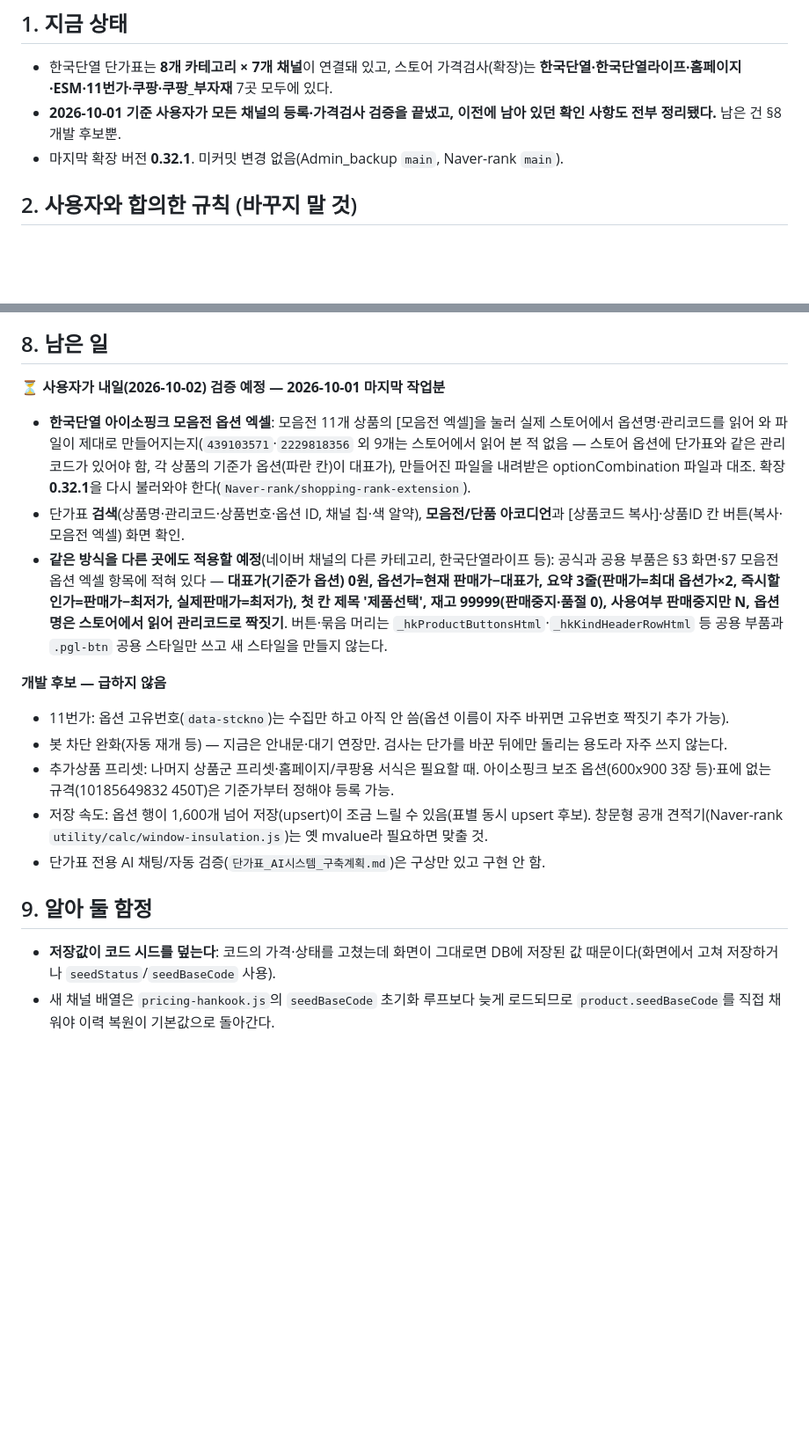
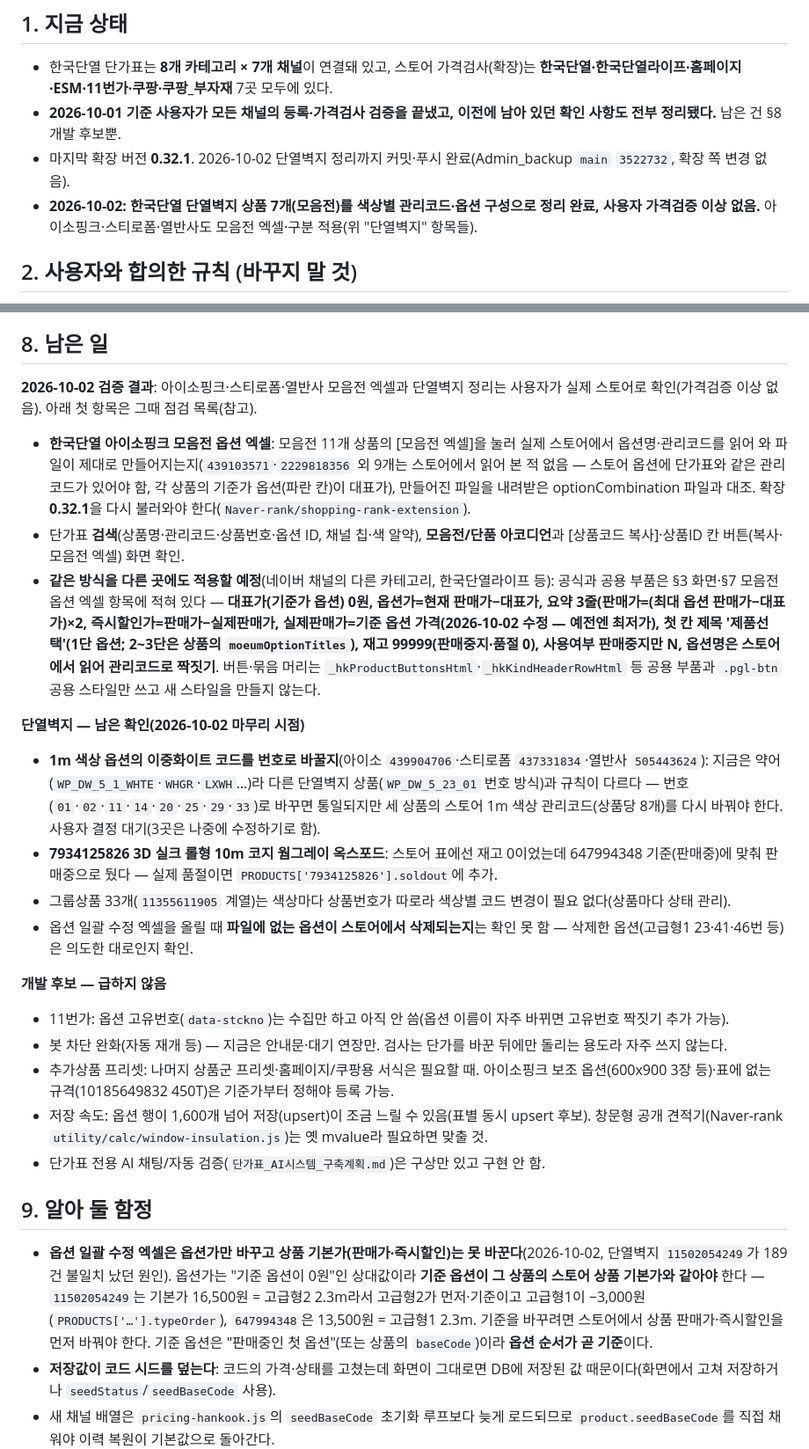
Before and after one commit to enorangekid/energuard-system, a Markdown page: 작업현황.md, 2 parts joined by grey strips. Shown at 88% size. Drawn GitHub-style; blank space fills up the shorter version.

Commit message:
docs: 작업현황.md 단열벽지 마무리 — 상태·남은 확인·옵션 일괄 수정 함정 정리(2026-10-02)

```diff
--- a/작업현황.md
+++ b/작업현황.md
@@ -6,7 +6,8 @@
 ## 1. 지금 상태
 - 한국단열 단가표는 **8개 카테고리 × 7개 채널**이 연결돼 있고, 스토어 가격검사(확장)는 **한국단열·한국단열라이프·홈페이지·ESM·11번가·쿠팡·쿠팡_부자재** 7곳 모두에 있다.
 - **2026-10-01 기준 사용자가 모든 채널의 등록·가격검사 검증을 끝냈고, 이전에 남아 있던 확인 사항도 전부 정리됐다.** 남은 건 §8 개발 후보뿐.
-- 마지막 확장 버전 **0.32.1**. 미커밋 변경 없음(Admin_backup `main`, Naver-rank `main`).
+- 마지막 확장 버전 **0.32.1**. 2026-10-02 단열벽지 정리까지 커밋·푸시 완료(Admin_backup `main` `3522732`, 확장 쪽 변경 없음).
+- **2026-10-02: 한국단열 단열벽지 상품 7개(모음전)를 색상별 관리코드·옵션 구성으로 정리 완료, 사용자 가격검증 이상 없음.** 아이소핑크·스티로폼·열반사도 모음전 엑셀·구분 적용(위 "단열벽지" 항목들).
 
 ## 2. 사용자와 합의한 규칙 (바꾸지 말 것)
 - **수정 전 판매가·배송비 = 마지막으로 "단가표 저장"한 값.** 저장할 때 모든 채널이 현재값으로 자동 갱신된다(`hkChannelAlignBaselines`). 새 채널 엑셀을 받아도 수정 전 값은 엑셀의 예전 값이 아니라 **현재 값**으로 넣는다. 차액·"반영 대기"는 마지막 저장 이후 바뀐 것만 뜬다.
@@ -89,10 +90,16 @@
 - **봇 차단**: G마켓·옥션·11번가·쿠팡은 한꺼번에 많이 돌리면 차단 화면이 뜬다 → 카테고리·판매처를 나눠서 검사(검사창 상단에 안내). 차단 화면이면 일시정지, 브라우저에서 확인 후 "이어서 검사". 상품 사이 대기: 11번가·쿠팡 3초, ESM 3~5.5초(무작위), 나머지 1.2초. ESM 봇 확인 화면은 바로 실패로 보지 않고 약 20초까지 기다려 다시 읽는다.
 
 ## 8. 남은 일
-**⏳ 사용자가 내일(2026-10-02) 검증 예정 — 2026-10-01 마지막 작업분**
+**2026-10-02 검증 결과**: 아이소핑크·스티로폼·열반사 모음전 엑셀과 단열벽지 정리는 사용자가 실제 스토어로 확인(가격검증 이상 없음). 아래 첫 항목은 그때 점검 목록(참고).
 - **한국단열 아이소핑크 모음전 옵션 엑셀**: 모음전 11개 상품의 [모음전 엑셀]을 눌러 실제 스토어에서 옵션명·관리코드를 읽어 와 파일이 제대로 만들어지는지(`439103571`·`2229818356` 외 9개는 스토어에서 읽어 본 적 없음 — 스토어 옵션에 단가표와 같은 관리코드가 있어야 함, 각 상품의 기준가 옵션(파란 칸)이 대표가), 만들어진 파일을 내려받은 optionCombination 파일과 대조. 확장 **0.32.1**을 다시 불러와야 한다(`Naver-rank/shopping-rank-extension`).
 - 단가표 **검색**(상품명·관리코드·상품번호·옵션 ID, 채널 칩·색 알약), **모음전/단품 아코디언**과 [상품코드 복사]·상품ID 칸 버튼(복사·모음전 엑셀) 화면 확인.
-- **같은 방식을 다른 곳에도 적용할 예정**(네이버 채널의 다른 카테고리, 한국단열라이프 등): 공식과 공용 부품은 §3 화면·§7 모음전 옵션 엑셀 항목에 적혀 있다 — **대표가(기준가 옵션) 0원, 옵션가=현재 판매가−대표가, 요약 3줄(판매가=최대 옵션가×2, 즉시할인가=판매가−최저가, 실제판매가=최저가), 첫 칸 제목 '제품선택', 재고 99999(판매중지·품절 0), 사용여부 판매중지만 N, 옵션명은 스토어에서 읽어 관리코드로 짝짓기**. 버튼·묶음 머리는 `_hkProductButtonsHtml`·`_hkKindHeaderRowHtml` 등 공용 부품과 `.pgl-btn` 공용 스타일만 쓰고 새 스타일을 만들지 않는다.
+- **같은 방식을 다른 곳에도 적용할 예정**(네이버 채널의 다른 카테고리, 한국단열라이프 등): 공식과 공용 부품은 §3 화면·§7 모음전 옵션 엑셀 항목에 적혀 있다 — **대표가(기준가 옵션) 0원, 옵션가=현재 판매가−대표가, 요약 3줄(판매가=(최대 옵션 판매가−대표가)×2, 즉시할인가=판매가−실제판매가, **실제판매가=기준 옵션 가격**(2026-10-02 수정 — 예전엔 최저가), 첫 칸 제목 '제품선택'(1단 옵션; 2~3단은 상품의 `moeumOptionTitles`), 재고 99999(판매중지·품절 0), 사용여부 판매중지만 N, 옵션명은 스토어에서 읽어 관리코드로 짝짓기**. 버튼·묶음 머리는 `_hkProductButtonsHtml`·`_hkKindHeaderRowHtml` 등 공용 부품과 `.pgl-btn` 공용 스타일만 쓰고 새 스타일을 만들지 않는다.
+
+**단열벽지 — 남은 확인(2026-10-02 마무리 시점)**
+- **1m 색상 옵션의 이중화이트 코드를 번호로 바꿀지**(아이소 `439904706`·스티로폼 `437331834`·열반사 `505443624`): 지금은 약어(`WP_DW_5_1_WHTE`·`WHGR`·`LXWH`…)라 다른 단열벽지 상품(`WP_DW_5_23_01` 번호 방식)과 규칙이 다르다 — 번호(`01`·`02`·`11`·`14`·`20`·`25`·`29`·`33`)로 바꾸면 통일되지만 세 상품의 스토어 1m 색상 관리코드(상품당 8개)를 다시 바꿔야 한다. 사용자 결정 대기(3곳은 나중에 수정하기로 함).
+- **7934125826 3D 실크 롤형 10m 코지 웜그레이 옥스포드**: 스토어 표에선 재고 0이었는데 647994348 기준(판매중)에 맞춰 판매중으로 뒀다 — 실제 품절이면 `PRODUCTS['7934125826'].soldout`에 추가.
+- 그룹상품 33개(`11355611905` 계열)는 색상마다 상품번호가 따로라 색상별 코드 변경이 필요 없다(상품마다 상태 관리).
+- 옵션 일괄 수정 엑셀을 올릴 때 **파일에 없는 옵션이 스토어에서 삭제되는지**는 확인 못 함 — 삭제한 옵션(고급형1 23·41·46번 등)은 의도한 대로인지 확인.
 
 **개발 후보 — 급하지 않음**
 - 11번가: 옵션 고유번호(`data-stckno`)는 수집만 하고 아직 안 씀(옵션 이름이 자주 바뀌면 고유번호 짝짓기 추가 가능).
@@ -102,6 +109,7 @@
 - 단가표 전용 AI 채팅/자동 검증(`단가표_AI시스템_구축계획.md`)은 구상만 있고 구현 안 함.
 
 ## 9. 알아 둘 함정
+- **옵션 일괄 수정 엑셀은 옵션가만 바꾸고 상품 기본가(판매가·즉시할인)는 못 바꾼다**(2026-10-02, 단열벽지 `11502054249`가 189건 불일치 났던 원인). 옵션가는 "기준 옵션이 0원"인 상대값이라 **기준 옵션이 그 상품의 스토어 상품 기본가와 같아야** 한다 — `11502054249`는 기본가 16,500원 = 고급형2 2.3m라서 고급형2가 먼저·기준이고 고급형1이 −3,000원(`PRODUCTS['…'].typeOrder`), `647994348`은 13,500원 = 고급형1 2.3m. 기준을 바꾸려면 스토어에서 상품 판매가·즉시할인을 먼저 바꿔야 한다. 기준 옵션은 "판매중인 첫 옵션"(또는 상품의 `baseCode`)이라 **옵션 순서가 곧 기준**이다.
 - **저장값이 코드 시드를 덮는다**: 코드의 가격·상태를 고쳤는데 화면이 그대로면 DB에 저장된 값 때문이다(화면에서 고쳐 저장하거나 `seedStatus`/`seedBaseCode` 사용).
 - 새 채널 배열은 `pricing-hankook.js`의 `seedBaseCode` 초기화 루프보다 늦게 로드되므로 `product.seedBaseCode`를 직접 채워야 이력 복원이 기본값으로 돌아간다.
 - 채널 옵션에 `productName`을 안 적으면 표·검색의 상품명 칸에 상품코드가 또 나온다 — `_hkChannelItemName`이 같은 코드를 가진 다른 채널(한국단열·11번가·홈페이지…)의 이름을 대신 쓴다(ESM·쿠팡 열반사 104개가 이랬음, 2026-10-01). 새 채널을 붙일 때 같은 코드가 다른 채널에 없으면 `productName`을 직접 적는다.
```
Also changed, not shown: other parts of 작업현황.md (+2 -2 lines).
